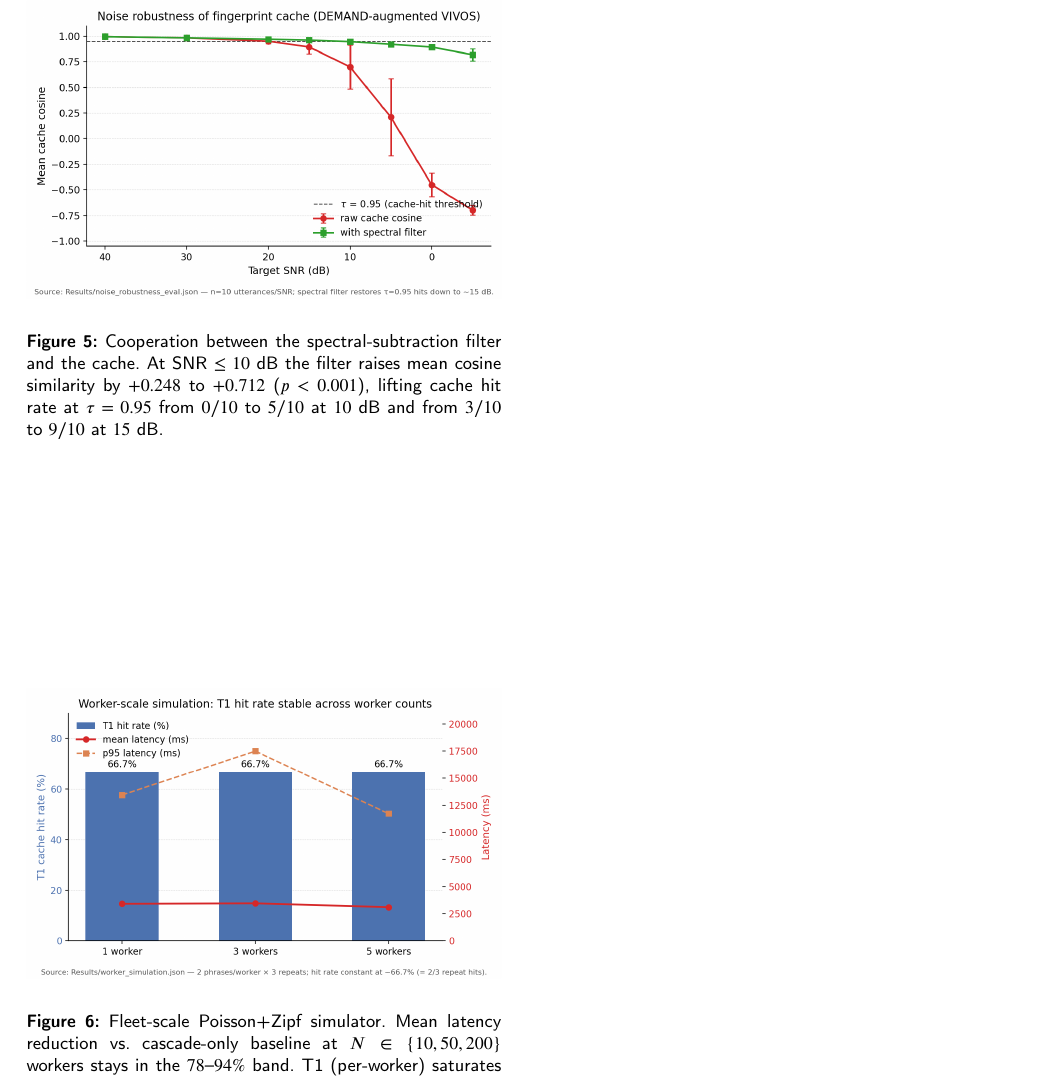
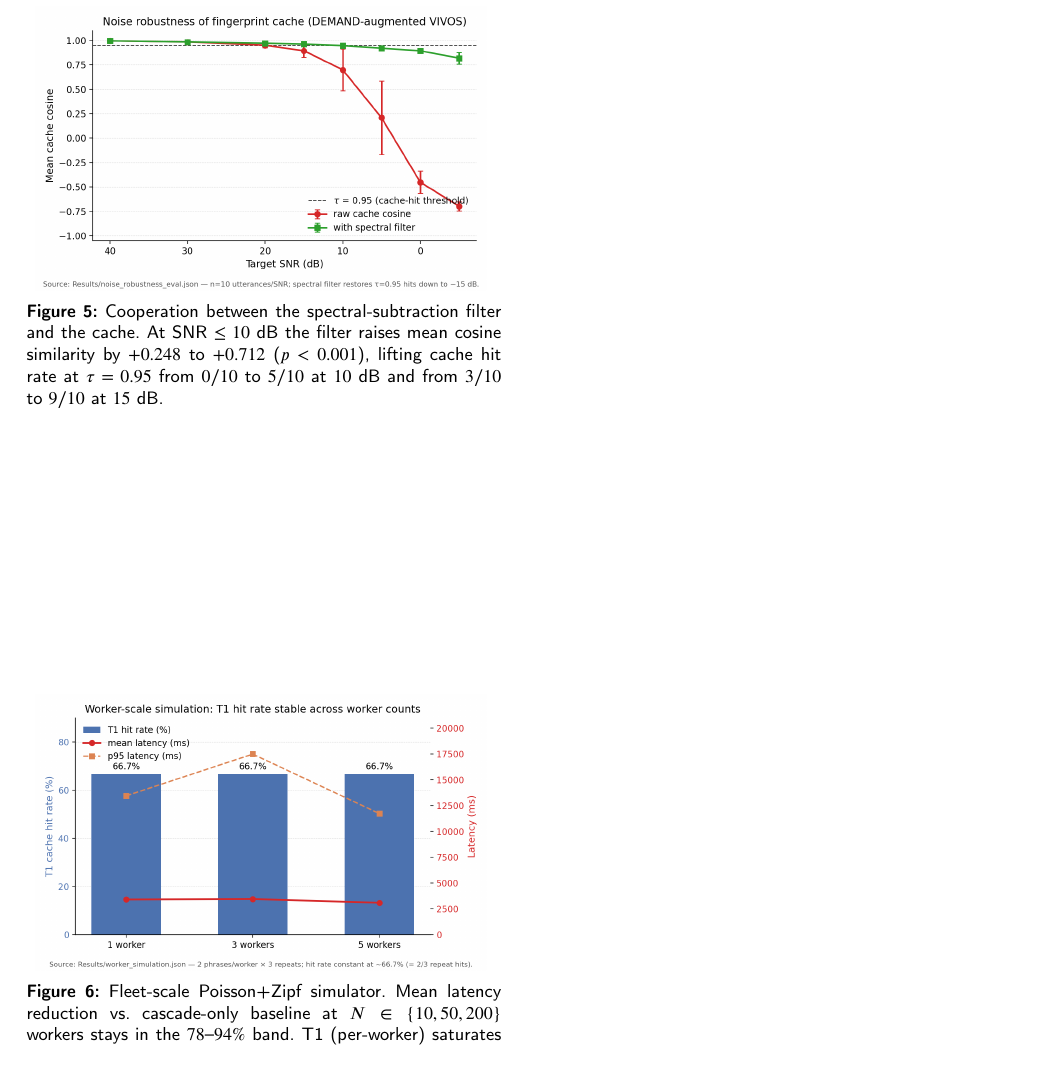
Before and after one commit to technoob05/VoiceAI_SaiGonHub, a LaTeX paper (papers/manuscript/main.tex): part of page 13 of 19, cut so that both start at the same text. Compiled offline with pdfLaTeX; a LaTeX package or settings file that is missing is left out.

Commit message:
papers: stack figures 5 & 6 source-adjacent for tighter placement
User report: figures 5 (noise_robustness) and 6 (worker_scale) had a
large whitespace gap between them in the rendered PDF, separated by
§4.6/§4.7 prose in source code.

Move figure 6 block from after §4.8 prose to immediately after figure 5
in source (right after Table 2 in §4.5). With [H] placement both figures
now sit together as a paired block; the §4.8 worker-scale figure caption
still ties back to §4.8 prose via \ref{fig:worker_scale}.

Figures 5 and 6 are 1.6-aspect-ratio PNGs at width=\linewidth (single
column ≈ 8.4 cm) so each renders ~5.3 cm tall. Stacked together with
captions they fit in one column flow without intervening prose gap.

18 pages, 756 KB. 0 undefined refs/citations.

Co-Authored-By: Claude Opus 4.7 <noreply@anthropic.com>

```diff
--- a/papers/manuscript/main.tex
+++ b/papers/manuscript/main.tex
@@ -497,10 +497,16 @@ Total & 28{,}432 [24{,}753--32{,}160] & 12{,}653 [10{,}474--15{,}189] & 2.25 [1.
 \end{tabular*}
 \end{table*}
 
-\begin{figure}[!t]
+\begin{figure}[H]
   \centering
-  \includegraphics[width=\linewidth]{../figures/fig5_noise_robustness.png}
+  \includegraphics[width=0.95\linewidth]{../figures/fig5_noise_robustness.png}
   \caption{Cooperation between the spectral-subtraction filter and the cache. At SNR $\leq 10$~dB the filter raises mean cosine similarity by $+0.248$ to $+0.712$ ($p<0.001$), lifting cache hit rate at $\tau=0.95$ from $0/10$ to $5/10$ at $10$~dB and from $3/10$ to $9/10$ at $15$~dB.}\label{fig:noise_robustness}
+\end{figure}
+
+\begin{figure}[H]
+  \centering
+  \includegraphics[width=0.95\linewidth]{../figures/fig7_worker_scale.png}
+  \caption{Fleet-scale Poisson+Zipf simulator. Mean latency reduction vs.\ cascade-only baseline at $N\in\{10,50,200\}$ workers stays in the $78$--$94\%$ band. T1 (per-worker) saturates earliest; load progressively shifts to the shared T2 cache, producing graceful degradation rather than catastrophic miss collapse.}\label{fig:worker_scale}
 \end{figure}
 
 \subsection{Cache precision-recall calibration}\label{sec:exp:pr}
@@ -521,12 +527,6 @@ We claimed the tone histogram is Vietnamese-specific. Does it transfer? And, sep
 \paragraph{Fleet-scale Poisson+Zipf simulator.} We project deployment behaviour by simulating $10$, $50$, and $200$ workers over $8$-hour shifts, with utterance arrivals modelled as Poisson processes at $\lambda = 2$ per minute and phrase identity drawn from a Zipf-$1$ distribution over a $50$-phrase canonical vocabulary (Figure~\ref{fig:worker_scale}). Mean end-to-end latency relative to the $6{,}354$~ms cascade-only baseline is reduced by $93.9\%$ at $10$ workers, $83.7\%$ at $50$ workers, and $78.4\%$ at $200$ workers ($p_{50} \approx 25.5$~ms on cache hits across all scales). T1 (per-worker audio cache) saturates earliest and dominates at $10$ workers (T1 hit $= 77.6\%$, T2 hit $= 21.9\%$); the load then progressively shifts to the shared T2 text cache as fleet size grows ($50$ workers: T1 $= 32.4\%$, T2 $= 67.5\%$; $200$ workers: T1 $= 9.7\%$, T2 $= 90.3\%$). Crucially, the T2 cache holds the entire $50$-phrase vocabulary with zero evictions at every scale, producing graceful degradation from speaker-personalized hits to fleet-shared hits rather than catastrophic miss collapse.
 
 \noindent\textit{Takeaway.} Tone-histogram language transfer is not free, but speaker-to-fleet load redistribution \emph{is}. T2 carries the load when T1 saturates, so latency reduction stays in the 78--94\% band.
-
-\begin{figure}[!t]
-  \centering
-  \includegraphics[width=\linewidth]{../figures/fig7_worker_scale.png}
-  \caption{Fleet-scale Poisson+Zipf simulator. Mean latency reduction vs.\ cascade-only baseline at $N\in\{10,50,200\}$ workers stays in the $78$--$94\%$ band. T1 (per-worker) saturates earliest; load progressively shifts to the shared T2 cache, producing graceful degradation rather than catastrophic miss collapse.}\label{fig:worker_scale}
-\end{figure}
 
 \subsection{Domain LM rerank}\label{sec:exp:lmrerank}
 \textbf{Headline.} A $3$-gram Vietnamese LM cuts ASR WER by \textbf{$-14.43$~pp absolute} (beam-top-1 $67.66\%$ $\rightarrow$ rescored $53.23\%$) at mixing weight $\alpha=0.30$.
```
